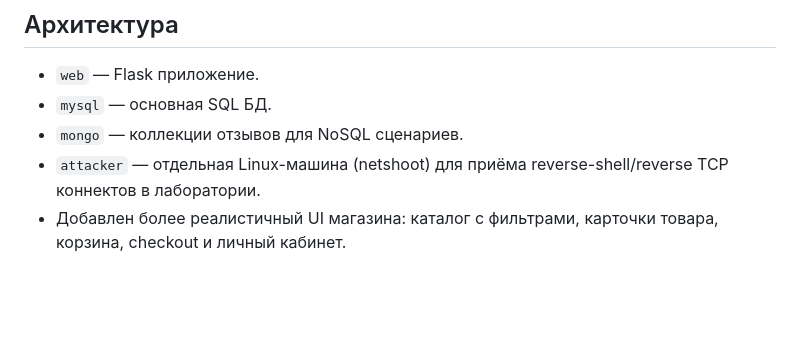
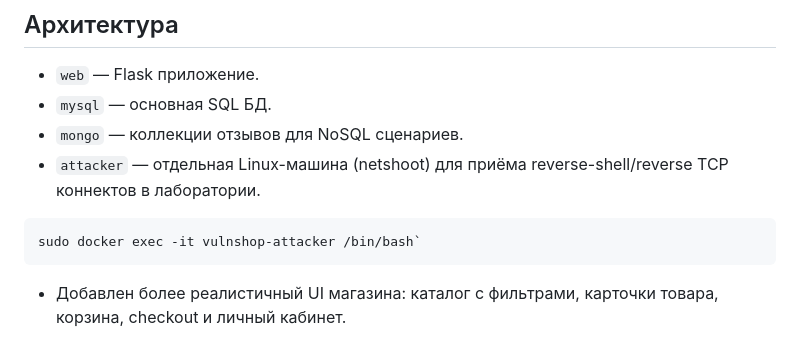
Before and after one commit to whitejenkins/VAFTNP, a Markdown page: README.md, the part around the change. GitHub-like rendering; blank space fills up the shorter version.

Commit message:
Update README with command for attacker container
Добавлен пример команды для доступа к контейнеру атакующего.

````diff
--- a/README.md
+++ b/README.md
@@ -20,6 +20,9 @@ Swagger UI доступен на `http://localhost:8000/swagger`.
 - `mysql` — основная SQL БД.
 - `mongo` — коллекции отзывов для NoSQL сценариев.
 - `attacker` — отдельная Linux-машина (netshoot) для приёма reverse-shell/reverse TCP коннектов в лаборатории.
+```bash
+sudo docker exec -it vulnshop-attacker /bin/bash`
+```
 - Добавлен более реалистичный UI магазина: каталог с фильтрами, карточки товара, корзина, checkout и личный кабинет.
 
 ## Карта уязвимостей (без подсказок в интерфейсе)
````
